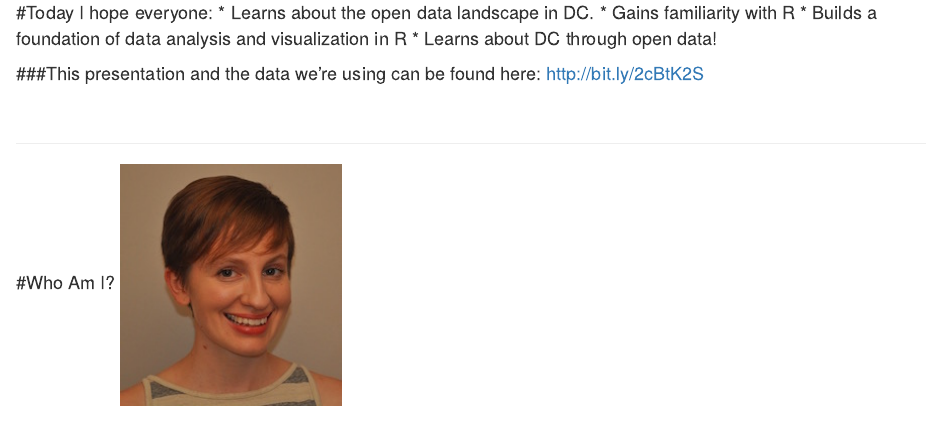
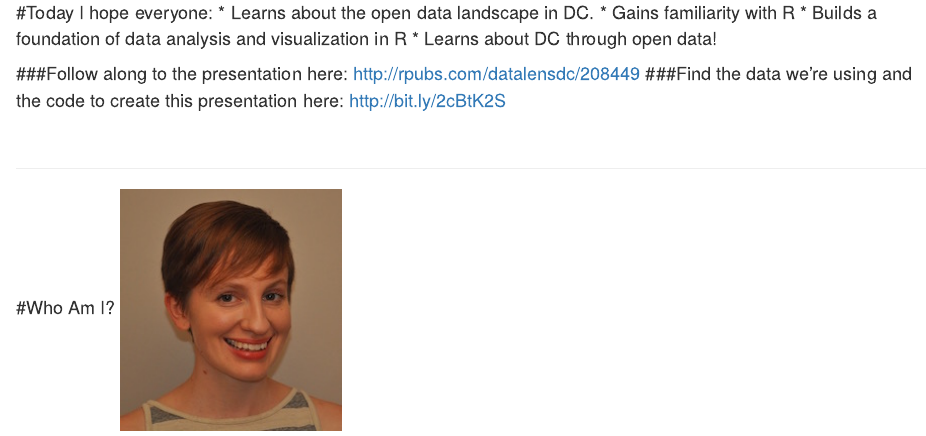
Before and after one commit to katerabinowitz/CodeHer16, an R Markdown document (Analyze and Visualize DC Open Data.Rmd): the page in a window 1100 px wide, from 700 px down. Rendered offline with R 4.5, knitr and Pandoc, with nearby package versions.

Commit message:
presentation + code links

```diff
--- a/Analyze and Visualize DC Open Data.Rmd
+++ b/Analyze and Visualize DC Open Data.Rmd
@@ -15,9 +15,8 @@ output:
 * Builds a foundation of data analysis and visualization in R
 * Learns about DC through open data!
 
-###This presentation and the data we're using can be found here:
-[http://bit.ly/2cBtK2S](http://bit.ly/2cBtK2S)
-
+###Follow along to the presentation here: http://rpubs.com/datalensdc/208449
+###Find the data we're using and the code to create this presentation here: http://bit.ly/2cBtK2S
 
 <br>
 
```
Also changed, not shown: Analyze_and_Visualize_DC_Open_Data.html.
